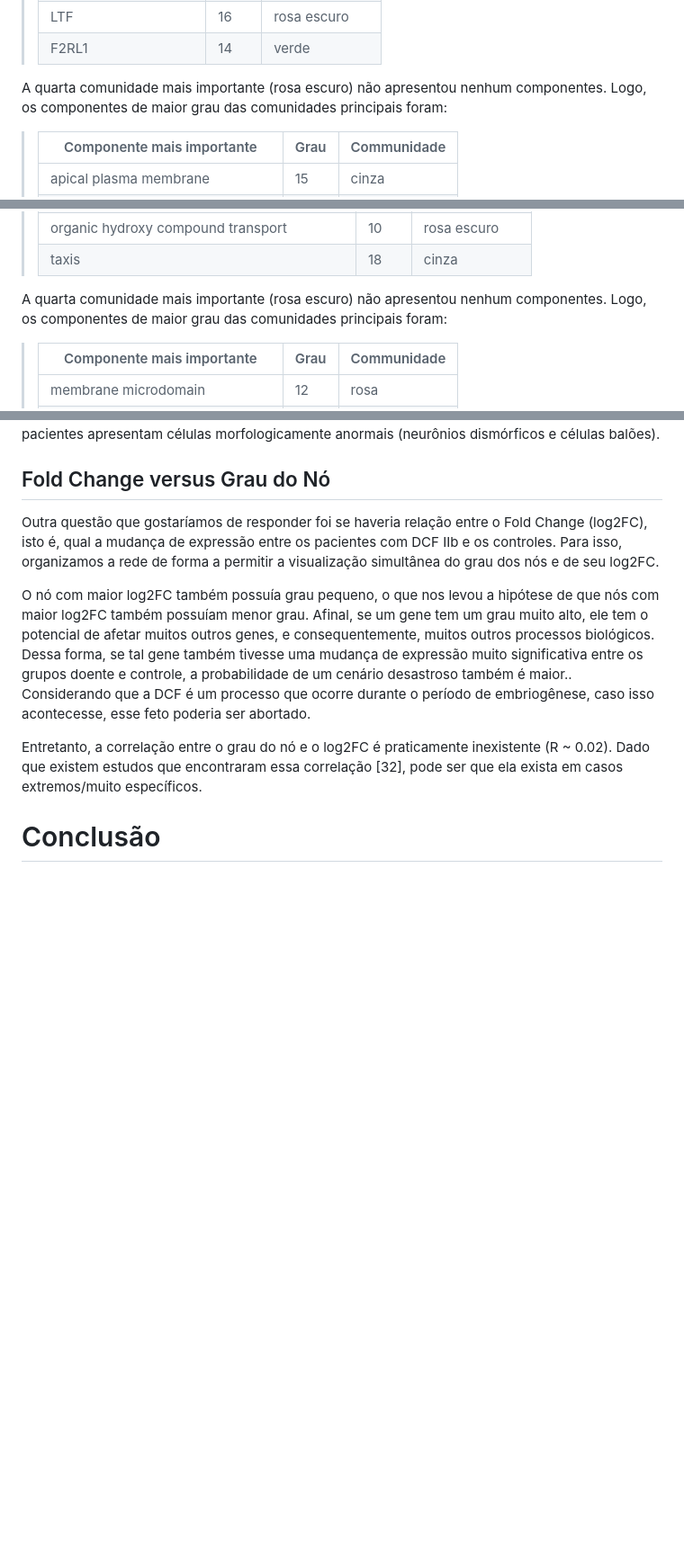
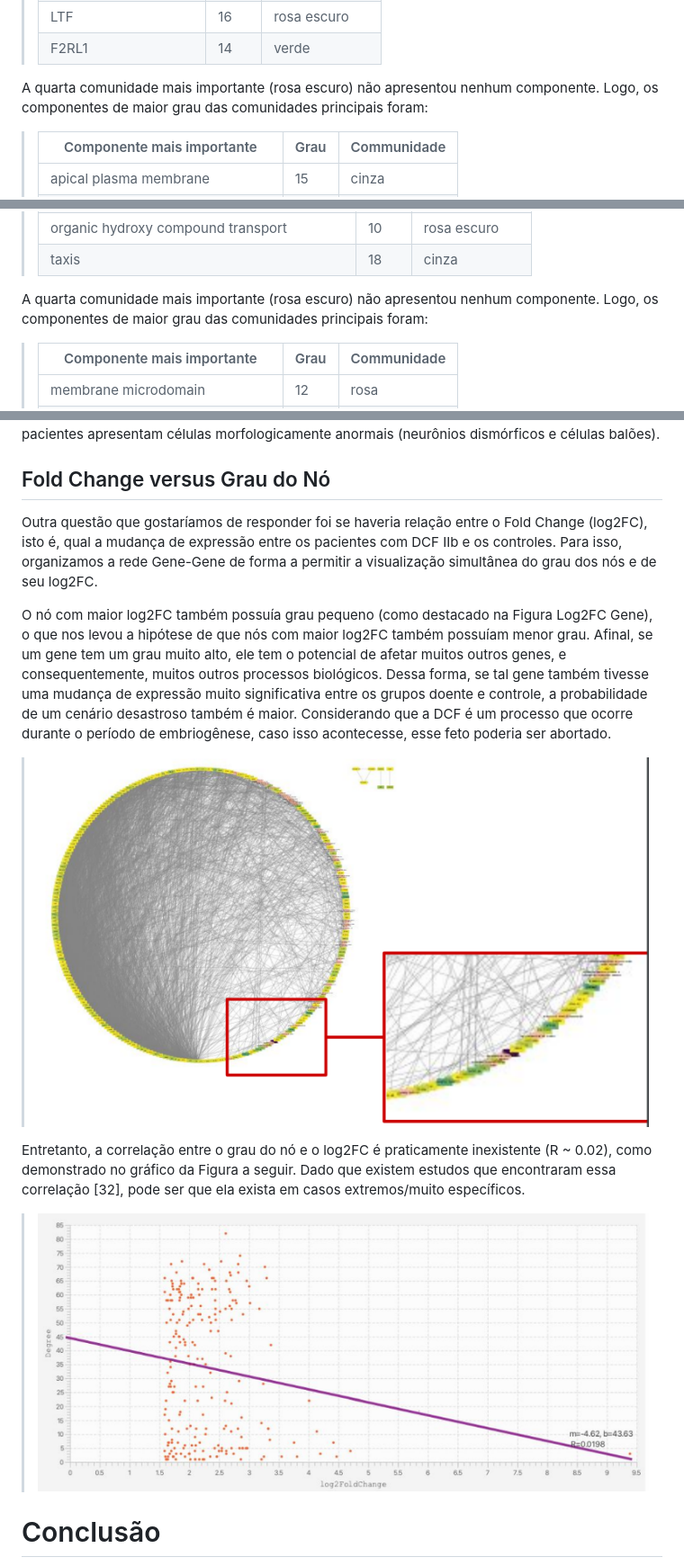
Before and after one commit to MO413-1s-24/biobytes, a Markdown page: project-3-final/README.md, 3 parts joined by grey strips. Shown: that part at 90% size. Drawn GitHub-style; pictures changed too: project-3-final/assets/images/degree_logfc.png (added), project-3-final/assets/images/rede_logfc.png (added); blank space fills up the shorter version.

Commit message:
Add degreexlogfc images.

```diff
--- a/project-3-final/README.md
+++ b/project-3-final/README.md
@@ -215,7 +215,7 @@ Os genes de maior grau das 4 comunidades principais foram:
 > LTF | 16 | rosa escuro
 > F2RL1 | 14 | verde
 
-A quarta comunidade mais importante (rosa escuro) não apresentou nenhum componentes. Logo, os componentes de maior grau das comunidades principais foram:
+A quarta comunidade mais importante (rosa escuro) não apresentou nenhum componente. Logo, os componentes de maior grau das comunidades principais foram:
 
 > Componente mais importante | Grau | Communidade
 > ----- | ----- | -----
@@ -248,7 +248,7 @@ As funções de maior grau das 4 comunidades principais foram:
 > taxis | 18 | cinza
 
 
-A quarta comunidade mais importante (rosa escuro) não apresentou nenhum componentes. Logo, os componentes de maior grau das comunidades principais foram:
+A quarta comunidade mais importante (rosa escuro) não apresentou nenhum componente. Logo, os componentes de maior grau das comunidades principais foram:
 
 > Componente mais importante | Grau | Communidade
 > ----- | ----- | -----
@@ -306,11 +306,15 @@ Os canais de íons dependentes de voltagem, como os canais de cálcio, sódio e
 Assim como o processo descrito no parágrafo anterior, a sinalização, adesão e migração celular são funções biológicas que estão atuando de forma diferencial em pacientes com DCF do tipo IIB, pois durante o processo de embriogênese a orientação celular se dá de forma desordenada com uma consequente perda da laminação cortical [31]. Além disso, os achados patológicos desses pacientes apresentam células morfologicamente anormais (neurônios dismórficos e células balões).
 
 ## Fold Change versus Grau do Nó
-Outra questão que gostaríamos de responder foi se haveria relação entre o Fold Change (log2FC), isto é, qual a mudança de expressão entre os pacientes com DCF IIb e os controles. Para isso, organizamos a rede de forma a permitir a visualização simultânea do grau dos nós e de seu log2FC.
+Outra questão que gostaríamos de responder foi se haveria relação entre o Fold Change (log2FC), isto é, qual a mudança de expressão entre os pacientes com DCF IIb e os controles. Para isso, organizamos a rede Gene-Gene de forma a permitir a visualização simultânea do grau dos nós e de seu log2FC.
 
-O nó com maior log2FC também possuía grau pequeno, o que nos levou a hipótese de que nós com maior log2FC também possuíam menor grau. Afinal, se um gene tem um grau muito alto, ele tem o potencial de afetar muitos outros genes, e consequentemente, muitos outros processos biológicos. Dessa forma, se tal gene também tivesse uma mudança de expressão muito significativa entre os grupos doente e controle, a probabilidade de um cenário desastroso também é maior.. Considerando que a DCF é um processo que ocorre durante o período de embriogênese, caso isso acontecesse, esse feto poderia ser abortado.
+O nó com maior log2FC também possuía grau pequeno (como destacado na Figura Log2FC Gene), o que nos levou a hipótese de que nós com maior log2FC também possuíam menor grau. Afinal, se um gene tem um grau muito alto, ele tem o potencial de afetar muitos outros genes, e consequentemente, muitos outros processos biológicos. Dessa forma, se tal gene também tivesse uma mudança de expressão muito significativa entre os grupos doente e controle, a probabilidade de um cenário desastroso também é maior. Considerando que a DCF é um processo que ocorre durante o período de embriogênese, caso isso acontecesse, esse feto poderia ser abortado.
 
-Entretanto, a correlação entre o grau do nó e o log2FC é praticamente inexistente (R ~ 0.02). Dado que existem estudos que encontraram essa correlação [32], pode ser que ela exista em casos extremos/muito específicos.
+> ![Log2FC Gene](assets/images/rede_logfc.png)
+
+Entretanto, a correlação entre o grau do nó e o log2FC é praticamente inexistente (R ~ 0.02), como demonstrado no gráfico da Figura a seguir. Dado que existem estudos que encontraram essa correlação [32], pode ser que ela exista em casos extremos/muito específicos.
+
+> ![Rede Gene-Gene: Grau x Log2FC](assets/images/degree_logfc.png)
 
 
 # Conclusão
```
